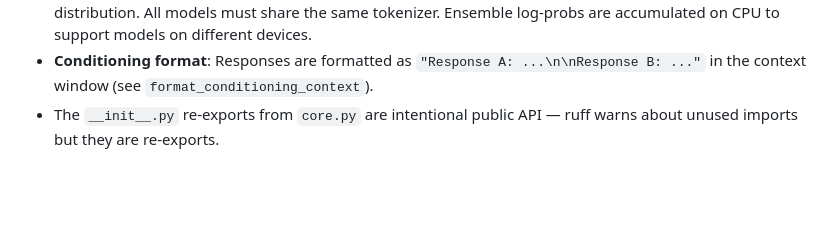
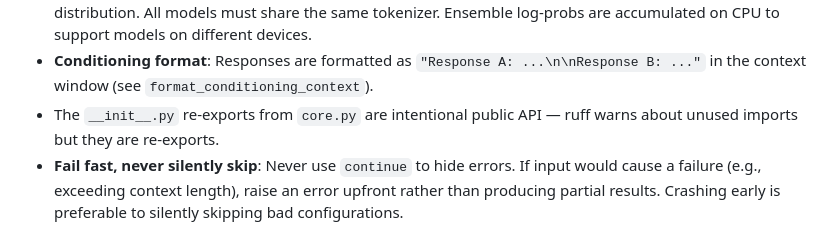
Before and after one commit to AMindToThink/icl-diversity, a Markdown page: CLAUDE.md, the part around the change. Drawn GitHub-style; blank space fills up the shorter version.

```diff
--- a/CLAUDE.md
+++ b/CLAUDE.md
@@ -94,3 +94,4 @@ Reads `responses.jsonl` grouped by (scale, prompt_idx), runs `compute_icl_divers
 - **Model ensembling** (Section 7.5): `model` parameter accepts `PreTrainedModel | list[PreTrainedModel]`. For ensembles, softmax probabilities are averaged at each token position (Eq 27), forming a mixture distribution. All models must share the same tokenizer. Ensemble log-probs are accumulated on CPU to support models on different devices.
 - **Conditioning format**: Responses are formatted as `"Response A: ...\n\nResponse B: ..."` in the context window (see `format_conditioning_context`).
 - The `__init__.py` re-exports from `core.py` are intentional public API — ruff warns about unused imports but they are re-exports.
+- **Fail fast, never silently skip**: Never use `continue` to hide errors. If input would cause a failure (e.g., exceeding context length), raise an error upfront rather than producing partial results. Crashing early is preferable to silently skipping bad configurations.
```
Also changed, not shown: figures/mode_count/ak_curves_overlay.png (added), figures/mode_count/fit_params_vs_m.png (added), figures/mode_count/metrics_vs_m.png (added), figures/mode_count/sigmoid_fits.png (added), 4 other files.
